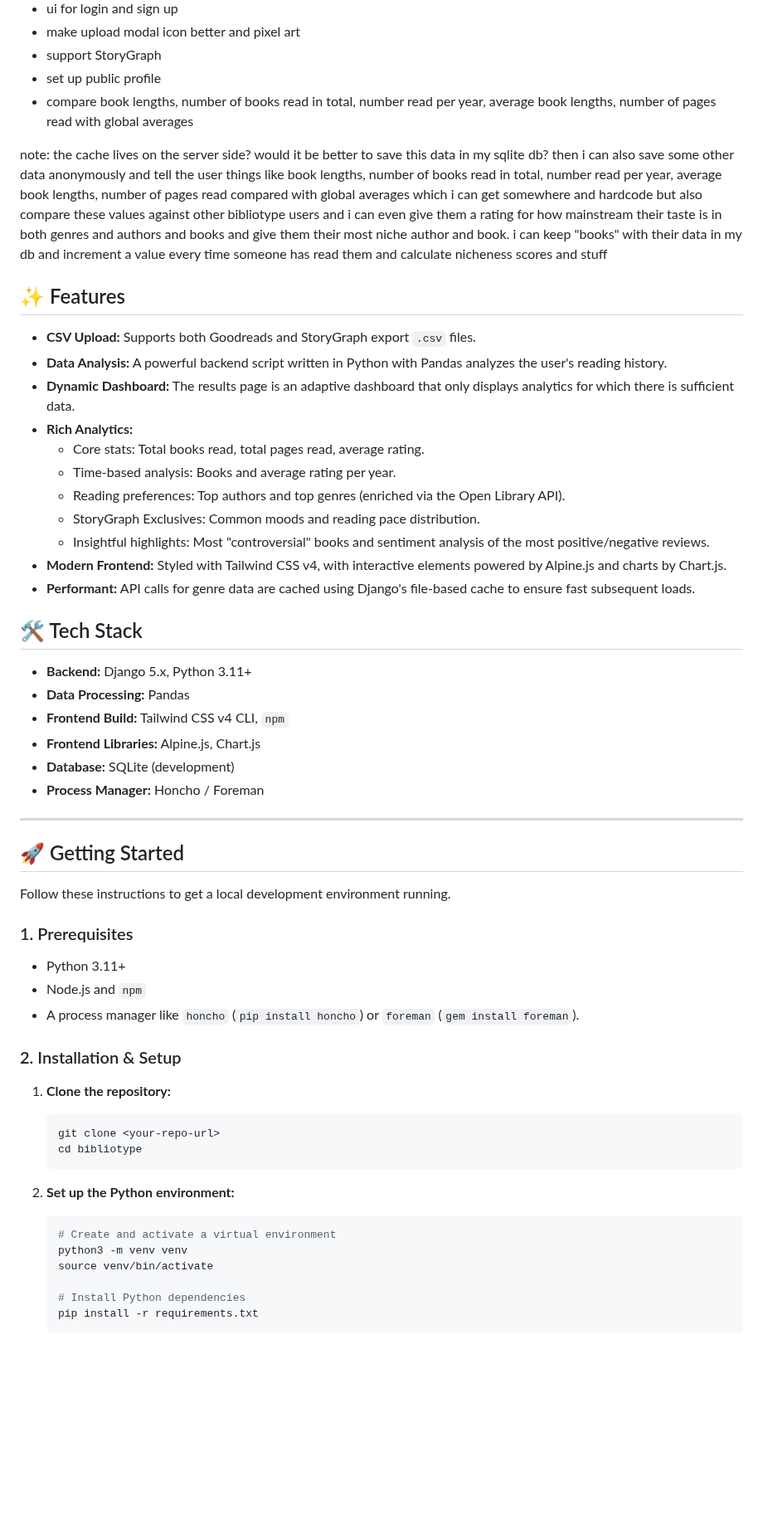
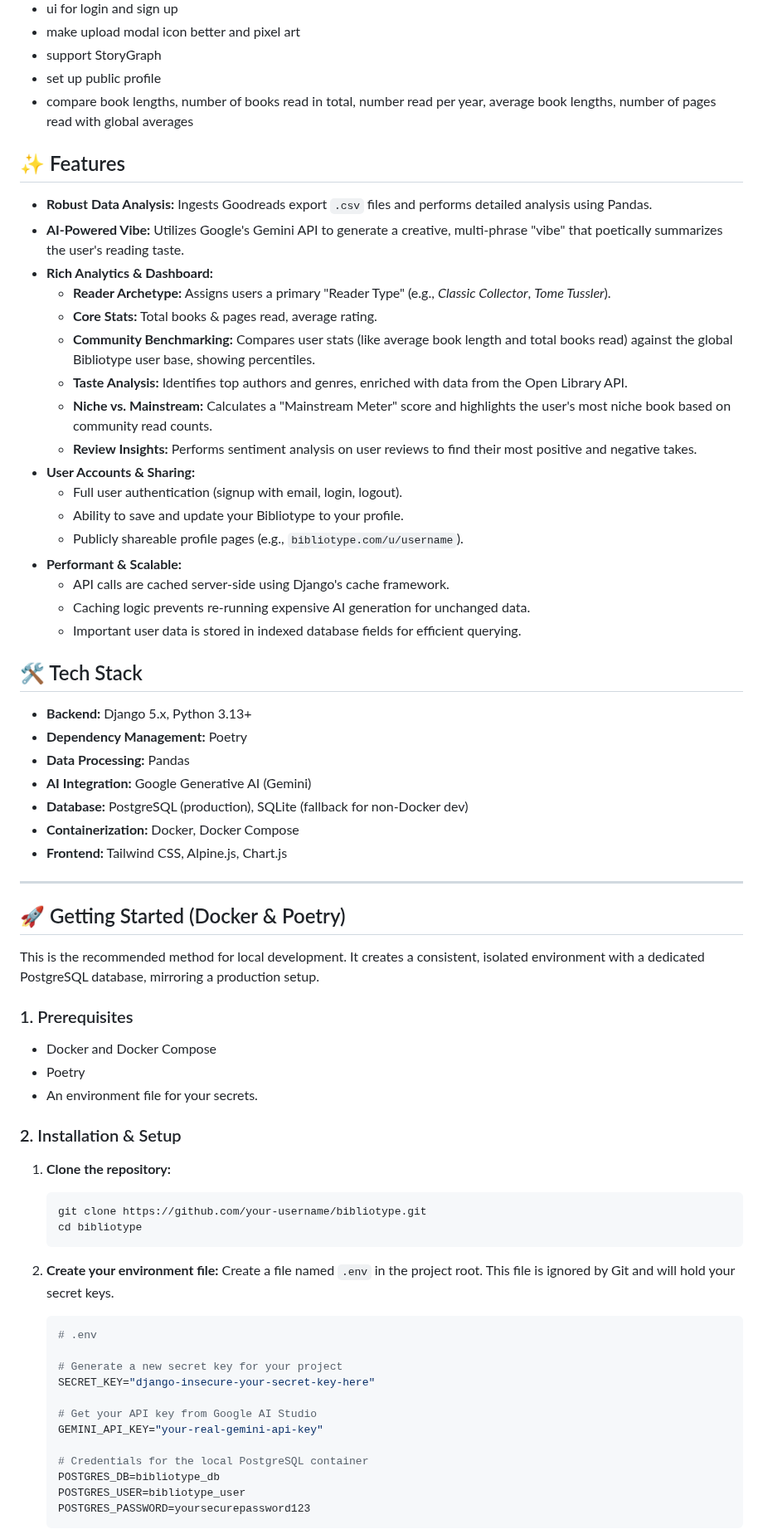
Before and after one commit to vanajmoorthy/bibliotype, a Markdown page: README.md, the part around one of its changes. Shown at 83% size. Drawn GitHub-style; blank space fills up the shorter version.

````diff
--- a/README.md
+++ b/README.md
@@ -20,60 +31,70 @@ Bibliotype is a lightweight web app that generates a personalized “Reading DNA
 - set up public profile
 - compare book lengths, number of books read in total, number read per year, average book lengths, number of pages read with global averages
 
-note: the cache lives on the server side? would it be better to save this data in my sqlite db? then i can also save some other data anonymously and tell the user things like book lengths, number of books read in total, number read per year, average book lengths, number of pages read compared with global averages which i can get somewhere and hardcode but also compare these values against other bibliotype users and i can even give them a rating for how mainstream their taste is in both genres and authors and books and give them their most niche author and book. i can keep "books" with their data in my db and increment a value every time someone has read them and calculate nicheness scores and stuff
-
 ## ✨ Features
 
-- **CSV Upload:** Supports both Goodreads and StoryGraph export `.csv` files.
-- **Data Analysis:** A powerful backend script written in Python with Pandas analyzes the user's reading history.
-- **Dynamic Dashboard:** The results page is an adaptive dashboard that only displays analytics for which there is sufficient data.
-- **Rich Analytics:**
-  - Core stats: Total books read, total pages read, average rating.
-  - Time-based analysis: Books and average rating per year.
-  - Reading preferences: Top authors and top genres (enriched via the Open Library API).
-  - StoryGraph Exclusives: Common moods and reading pace distribution.
-  - Insightful highlights: Most "controversial" books and sentiment analysis of the most positive/negative reviews.
-- **Modern Frontend:** Styled with Tailwind CSS v4, with interactive elements powered by Alpine.js and charts by Chart.js.
-- **Performant:** API calls for genre data are cached using Django's file-based cache to ensure fast subsequent loads.
+- **Robust Data Analysis:** Ingests Goodreads export `.csv` files and performs detailed analysis using Pandas.
+- **AI-Powered Vibe:** Utilizes Google's Gemini API to generate a creative, multi-phrase "vibe" that poetically summarizes the user's reading taste.
+- **Rich Analytics & Dashboard:**
+  - **Reader Archetype:** Assigns users a primary "Reader Type" (e.g., *Classic Collector*, *Tome Tussler*).
+  - **Core Stats:** Total books & pages read, average rating.
+  - **Community Benchmarking:** Compares user stats (like average book length and total books read) against the global Bibliotype user base, showing percentiles.
+  - **Taste Analysis:** Identifies top authors and genres, enriched with data from the Open Library API.
+  - **Niche vs. Mainstream:** Calculates a "Mainstream Meter" score and highlights the user's most niche book based on community read counts.
+  - **Review Insights:** Performs sentiment analysis on user reviews to find their most positive and negative takes.
+- **User Accounts & Sharing:**
+  - Full user authentication (signup with email, login, logout).
+  - Ability to save and update your Bibliotype to your profile.
+  - Publicly shareable profile pages (e.g., `bibliotype.com/u/username`).
+- **Performant & Scalable:**
+  - API calls are cached server-side using Django's cache framework.
+  - Caching logic prevents re-running expensive AI generation for unchanged data.
+  - Important user data is stored in indexed database fields for efficient querying.
 
 ## 🛠️ Tech Stack
 
-- **Backend:** Django 5.x, Python 3.11+
+- **Backend:** Django 5.x, Python 3.13+
+- **Dependency Management:** Poetry
 - **Data Processing:** Pandas
-- **Frontend Build:** Tailwind CSS v4 CLI, `npm`
-- **Frontend Libraries:** Alpine.js, Chart.js
-- **Database:** SQLite (development)
-- **Process Manager:** Honcho / Foreman
+- **AI Integration:** Google Generative AI (Gemini)
+- **Database:** PostgreSQL (production), SQLite (fallback for non-Docker dev)
+- **Containerization:** Docker, Docker Compose
+- **Frontend:** Tailwind CSS, Alpine.js, Chart.js
 
 ---
 
-## 🚀 Getting Started
+## 🚀 Getting Started (Docker & Poetry)
 
-Follow these instructions to get a local development environment running.
+This is the recommended method for local development. It creates a consistent, isolated environment with a dedicated PostgreSQL database, mirroring a production setup.
 
 ### 1. Prerequisites
 
-- Python 3.11+
-- Node.js and `npm`
-- A process manager like `honcho` (`pip install honcho`) or `foreman` (`gem install foreman`).
+- Docker and Docker Compose
+- Poetry
+- An environment file for your secrets.
 
 ### 2. Installation & Setup
 
 1.  **Clone the repository:**
-
     ```bash
-    git clone <your-repo-url>
+    git clone https://github.com/your-username/bibliotype.git
     cd bibliotype
     ```
 
-2.  **Set up the Python environment:**
+2.  **Create your environment file:**
+    Create a file named `.env` in the project root. This file is ignored by Git and will hold your secret keys.
+    ```env
+    # .env
 
-    ```bash
-    # Create and activate a virtual environment
-    python3 -m venv venv
-    source venv/bin/activate
+    # Generate a new secret key for your project
+    SECRET_KEY="django-insecure-your-secret-key-here"
 
-    # Install Python dependencies
-    pip install -r requirements.txt
+    # Get your API key from Google AI Studio
+    GEMINI_API_KEY="your-real-gemini-api-key"
+
+    # Credentials for the local PostgreSQL container
+    POSTGRES_DB=bibliotype_db
+    POSTGRES_USER=bibliotype_user
+    POSTGRES_PASSWORD=yoursecurepassword123
     ```
 
````
Also changed, not shown: other parts of README.md (+35 -61 lines).
